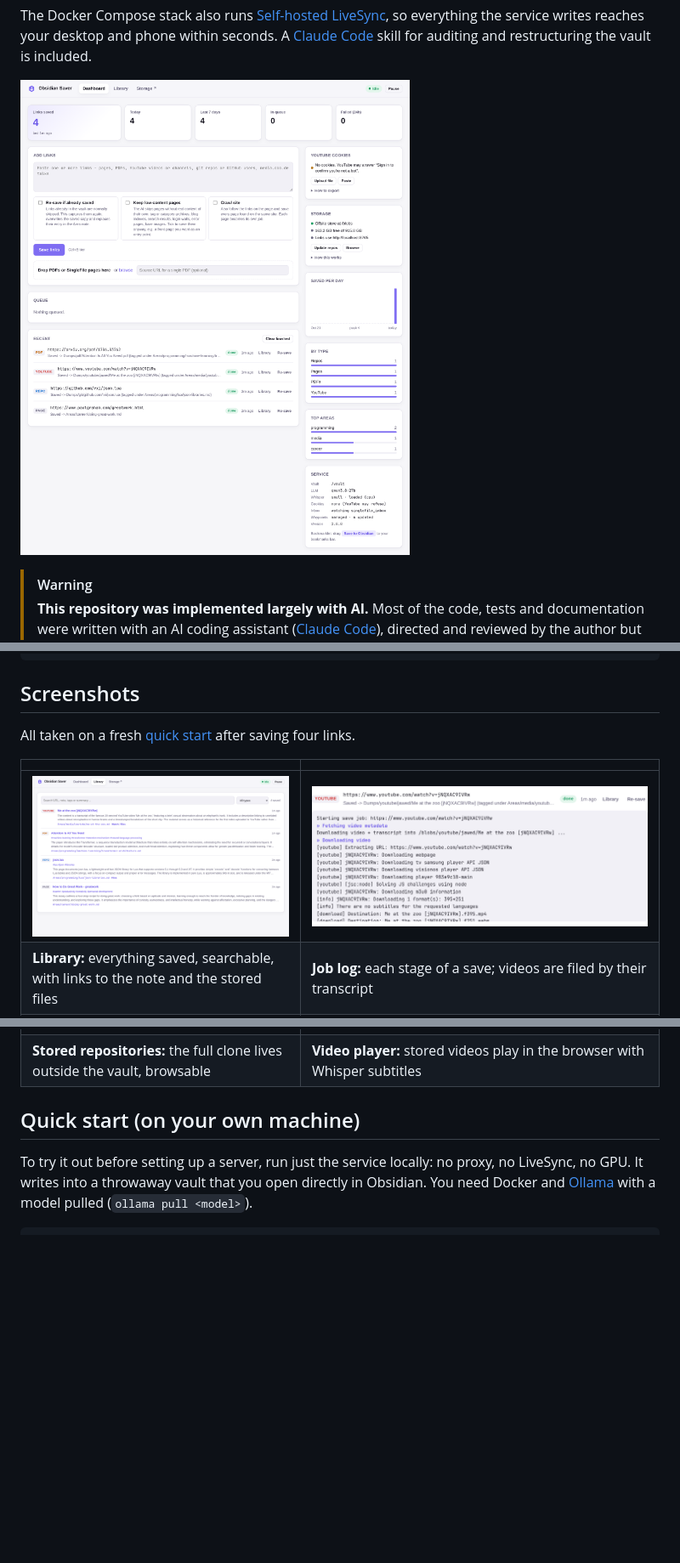
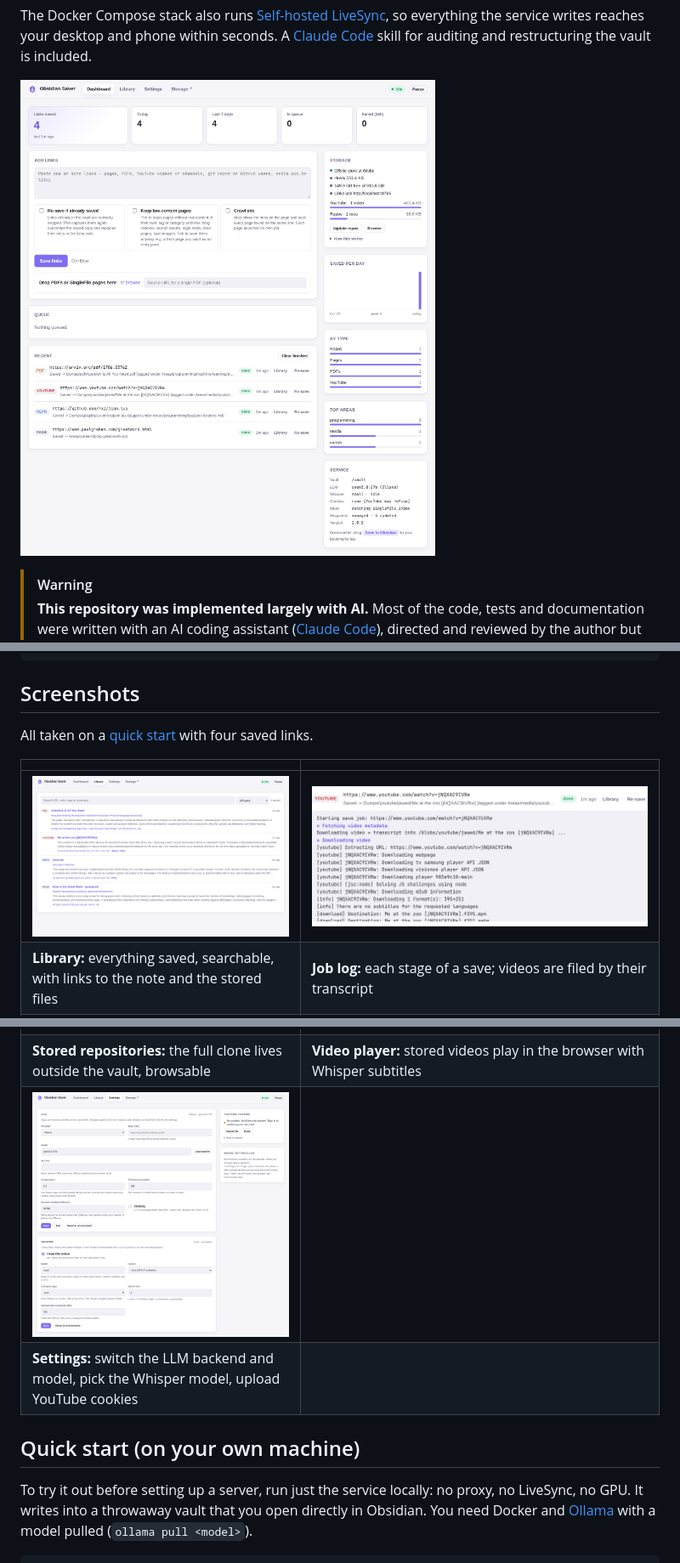
Before and after one commit to qr4/obsidian-link-saver, a Markdown page: README.md, 3 parts joined by grey strips. Shown at 85% size. Rendered like a GitHub page; pictures changed too: docs/screenshots/dashboard.png, docs/screenshots/library.png, docs/screenshots/settings.png (added); blank space fills up the shorter version.

Commit message:
README: new dashboard, library and settings screenshots
The dashboard and library show the Settings tab, and the dashboard the
blob store's size; the Settings tab gets a screenshot of its own. Same
four saved links as before; the job log, repo browser and video player
haven't changed.

Co-Authored-By: Claude Opus 5.5 <noreply@anthropic.com>

```diff
--- a/README.md
+++ b/README.md
@@ -77,8 +77,8 @@ The vault layout it uses (created when missing):
 
 ## Screenshots
 
-All taken on a fresh [quick start](#quick-start-on-your-own-machine) after
-saving four links.
+All taken on a [quick start](#quick-start-on-your-own-machine) with four
+saved links.
 
 | | |
 |---|---|
@@ -86,6 +86,8 @@ saving four links.
 | **Library:** everything saved, searchable, with links to the note and the stored files | **Job log:** each stage of a save; videos are filed by their transcript |
 | <picture><source media="(prefers-color-scheme: dark)" srcset="docs/screenshots/repo-browser-dark.png"><img alt="The blob store's file browser showing a cloned repository and its README" src="docs/screenshots/repo-browser.png"></picture> | <picture><source media="(prefers-color-scheme: dark)" srcset="docs/screenshots/watch-dark.jpg"><img alt="The video player with Whisper subtitles" src="docs/screenshots/watch.jpg"></picture> |
 | **Stored repositories:** the full clone lives outside the vault, browsable | **Video player:** stored videos play in the browser with Whisper subtitles |
+| <picture><source media="(prefers-color-scheme: dark)" srcset="docs/screenshots/settings-dark.png"><img alt="The Settings tab: LLM provider, model and API key, Whisper model and device, and the YouTube cookies" src="docs/screenshots/settings.png"></picture> | |
+| **Settings:** switch the LLM backend and model, pick the Whisper model, upload YouTube cookies | |
 
 ## Quick start (on your own machine)
 
```
Also changed, not shown: docs/screenshots/dashboard-dark.png, docs/screenshots/library-dark.png, docs/screenshots/settings-dark.png (added).
